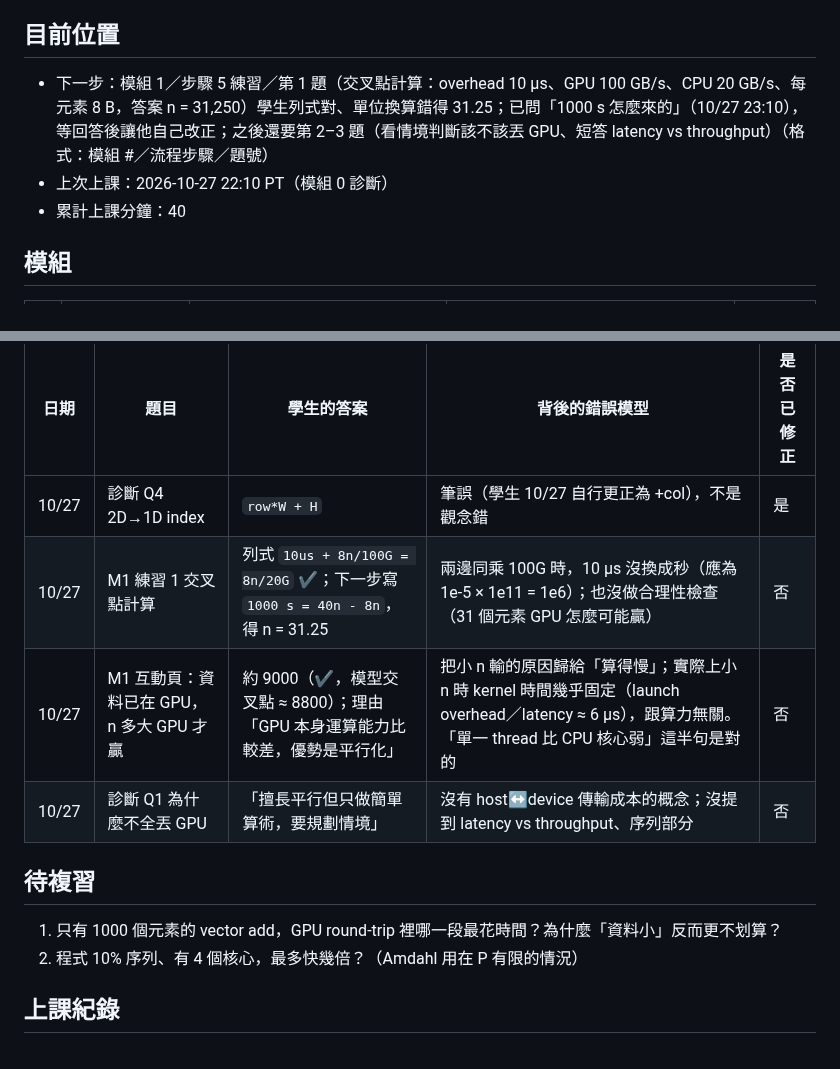
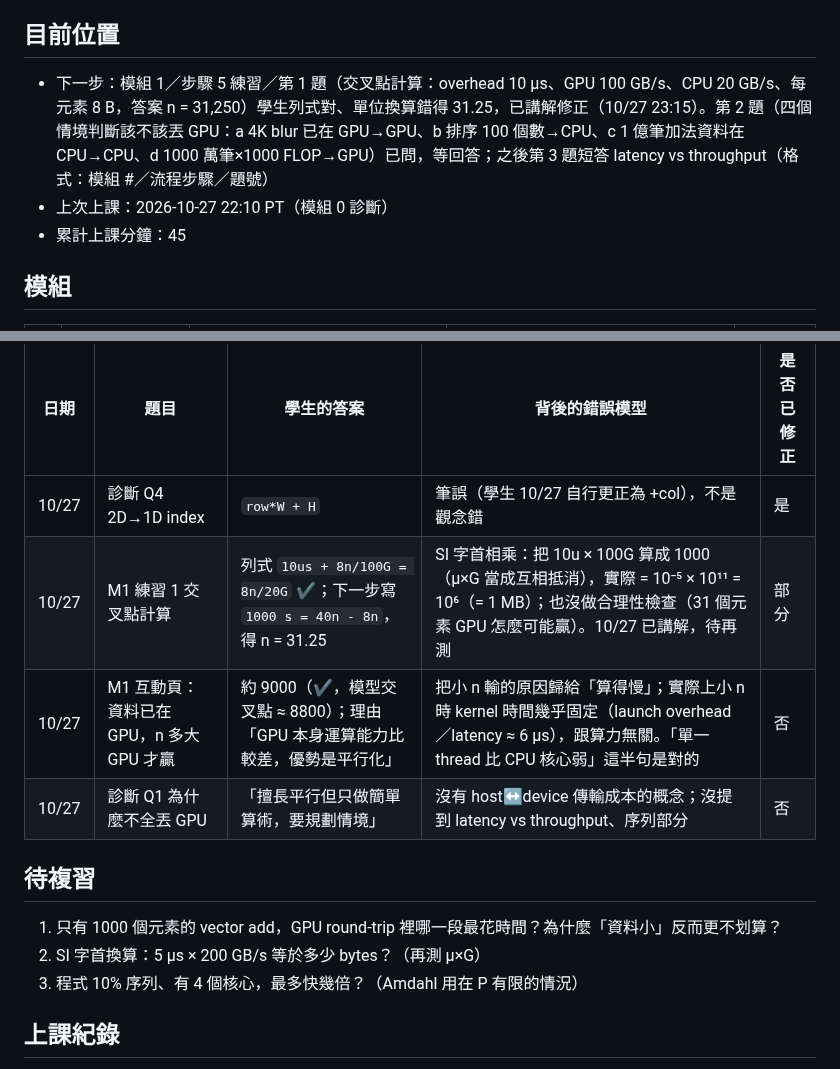
Before and after one commit to mileschintw/fall-2026, a Markdown page: learn/gpu/progress.md, 2 parts joined by grey strips. Drawn GitHub-style.

Commit message:
GPU 學習 10/27 23:15 PT: 模組 1 練習 1 修正單位換算，第 2 題已問
Co-Authored-By: Claude Opus 5.5 <noreply@anthropic.com>

```diff
--- a/learn/gpu/progress.md
+++ b/learn/gpu/progress.md
@@ -3,9 +3,9 @@
 > 每次上課結束更新。時間用 Pacific。掌握程度：⬜ 未學、🟨 看過但不穩、🟩 能自己解釋並做對題目。
 
 ## 目前位置
-- 下一步：模組 1／步驟 5 練習／第 1 題（交叉點計算：overhead 10 μs、GPU 100 GB/s、CPU 20 GB/s、每元素 8 B，答案 n = 31,250）學生列式對、單位換算錯得 31.25；已問「1000 s 怎麼來的」（10/27 23:10），等回答後讓他自己改正；之後還要第 2–3 題（看情境判斷該不該丟 GPU、短答 latency vs throughput）（格式：模組 #／流程步驟／題號）
+- 下一步：模組 1／步驟 5 練習／第 1 題（交叉點計算：overhead 10 μs、GPU 100 GB/s、CPU 20 GB/s、每元素 8 B，答案 n = 31,250）學生列式對、單位換算錯得 31.25，已講解修正（10/27 23:15）。第 2 題（四個情境判斷該不該丟 GPU：a 4K blur 已在 GPU→GPU、b 排序 100 個數→CPU、c 1 億筆加法資料在 CPU→CPU、d 1000 萬筆×1000 FLOP→GPU）已問，等回答；之後第 3 題短答 latency vs throughput（格式：模組 #／流程步驟／題號）
 - 上次上課：2026-10-27 22:10 PT（模組 0 診斷）
-- 累計上課分鐘：40
+- 累計上課分鐘：45
 
 ## 模組
 | # | 模組 | 狀態 | Artifact | 最後上課 |
@@ -42,14 +42,15 @@
 | 日期 | 題目 | 學生的答案 | 背後的錯誤模型 | 是否已修正 |
 |---|---|---|---|---|
 | 10/27 | 診斷 Q4 2D→1D index | `row*W + H` | 筆誤（學生 10/27 自行更正為 +col），不是觀念錯 | 是 |
-| 10/27 | M1 練習 1 交叉點計算 | 列式 `10us + 8n/100G = 8n/20G` ✔；下一步寫 `1000 s = 40n - 8n`，得 n = 31.25 | 兩邊同乘 100G 時，10 μs 沒換成秒（應為 1e-5 × 1e11 = 1e6）；也沒做合理性檢查（31 個元素 GPU 怎麼可能贏） | 否 |
+| 10/27 | M1 練習 1 交叉點計算 | 列式 `10us + 8n/100G = 8n/20G` ✔；下一步寫 `1000 s = 40n - 8n`，得 n = 31.25 | SI 字首相乘：把 10u × 100G 算成 1000（μ×G 當成互相抵消），實際 = 10⁻⁵ × 10¹¹ = 10⁶（= 1 MB）；也沒做合理性檢查（31 個元素 GPU 怎麼可能贏）。10/27 已講解，待再測 | 部分 |
 | 10/27 | M1 互動頁：資料已在 GPU，n 多大 GPU 才贏 | 約 9000（✔，模型交叉點 ≈ 8800）；理由「GPU 本身運算能力比較差，優勢是平行化」 | 把小 n 輸的原因歸給「算得慢」；實際上小 n 時 kernel 時間幾乎固定（launch overhead／latency ≈ 6 μs），跟算力無關。「單一 thread 比 CPU 核心弱」這半句是對的 | 否 |
 | 10/27 | 診斷 Q1 為什麼不全丟 GPU | 「擅長平行但只做簡單算術，要規劃情境」 | 沒有 host↔device 傳輸成本的概念；沒提到 latency vs throughput、序列部分 | 否 |
 
 ## 待複習
 <!-- 下次熱身要問的題目 -->
 1. 只有 1000 個元素的 vector add，GPU round-trip 裡哪一段最花時間？為什麼「資料小」反而更不划算？
-2. 程式 10% 序列、有 4 個核心，最多快幾倍？（Amdahl 用在 P 有限的情況）
+2. SI 字首換算：5 μs × 200 GB/s 等於多少 bytes？（再測 μ×G）
+3. 程式 10% 序列、有 4 個核心，最多快幾倍？（Amdahl 用在 P 有限的情況）
 
 ## 上課紀錄
 <!-- 日期 時間 PT｜分鐘數｜做了什麼 -->
```
Also changed, not shown: other parts of learn/gpu/progress.md (+1 -1 lines).
